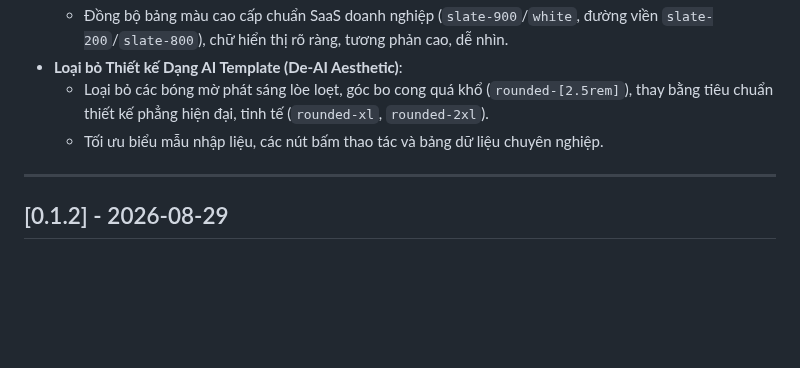
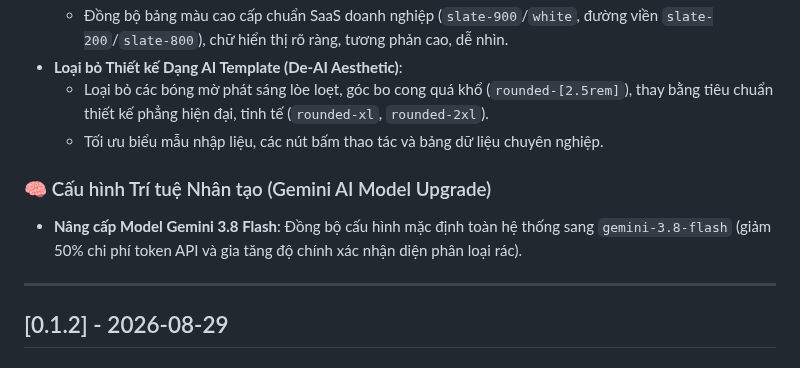
Before and after one commit to gbao86/AI_Garbage_Classification_Application, a Markdown page: web_admin/CHANGELOG.md, the part around the change. GitHub-like rendering; blank space fills up the shorter version.

Commit message:
docs(web_admin): update CHANGELOG.md with comprehensive 0.1.3 release notes

```diff
--- a/web_admin/CHANGELOG.md
+++ b/web_admin/CHANGELOG.md
@@ -32,6 +32,9 @@ Tất cả các thay đổi đáng chú ý của module **Web Admin** sẽ đư
 - **Loại bỏ Thiết kế Dạng AI Template (De-AI Aesthetic)**:
   - Loại bỏ các bóng mờ phát sáng lòe loẹt, góc bo cong quá khổ (`rounded-[2.5rem]`), thay bằng tiêu chuẩn thiết kế phẳng hiện đại, tinh tế (`rounded-xl`, `rounded-2xl`).
   - Tối ưu biểu mẫu nhập liệu, các nút bấm thao tác và bảng dữ liệu chuyên nghiệp.
+
+### 🧠 Cấu hình Trí tuệ Nhân tạo (Gemini AI Model Upgrade)
+- **Nâng cấp Model Gemini 3.8 Flash**: Đồng bộ cấu hình mặc định toàn hệ thống sang `gemini-3.8-flash` (giảm 50% chi phí token API và gia tăng độ chính xác nhận diện phân loại rác).
 
 ---
 
```
